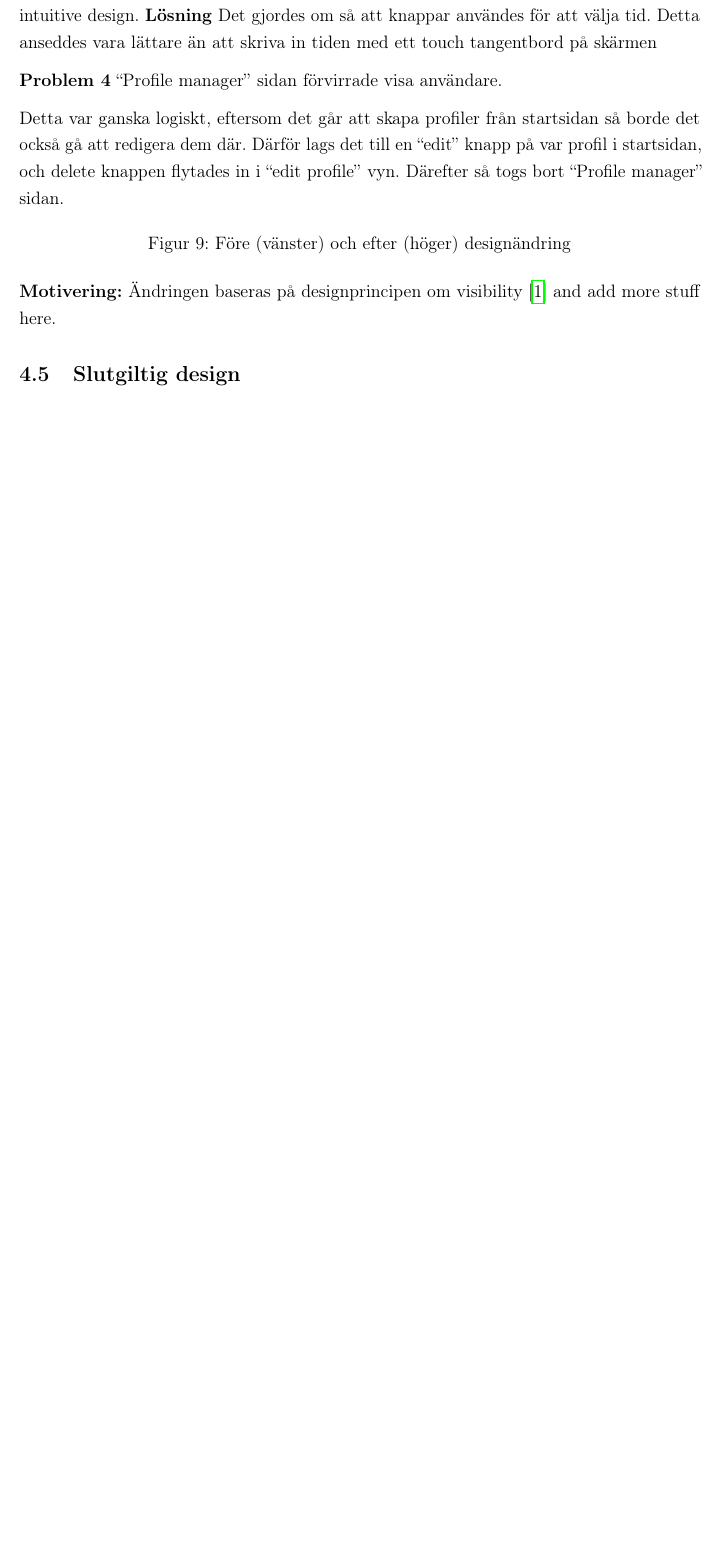
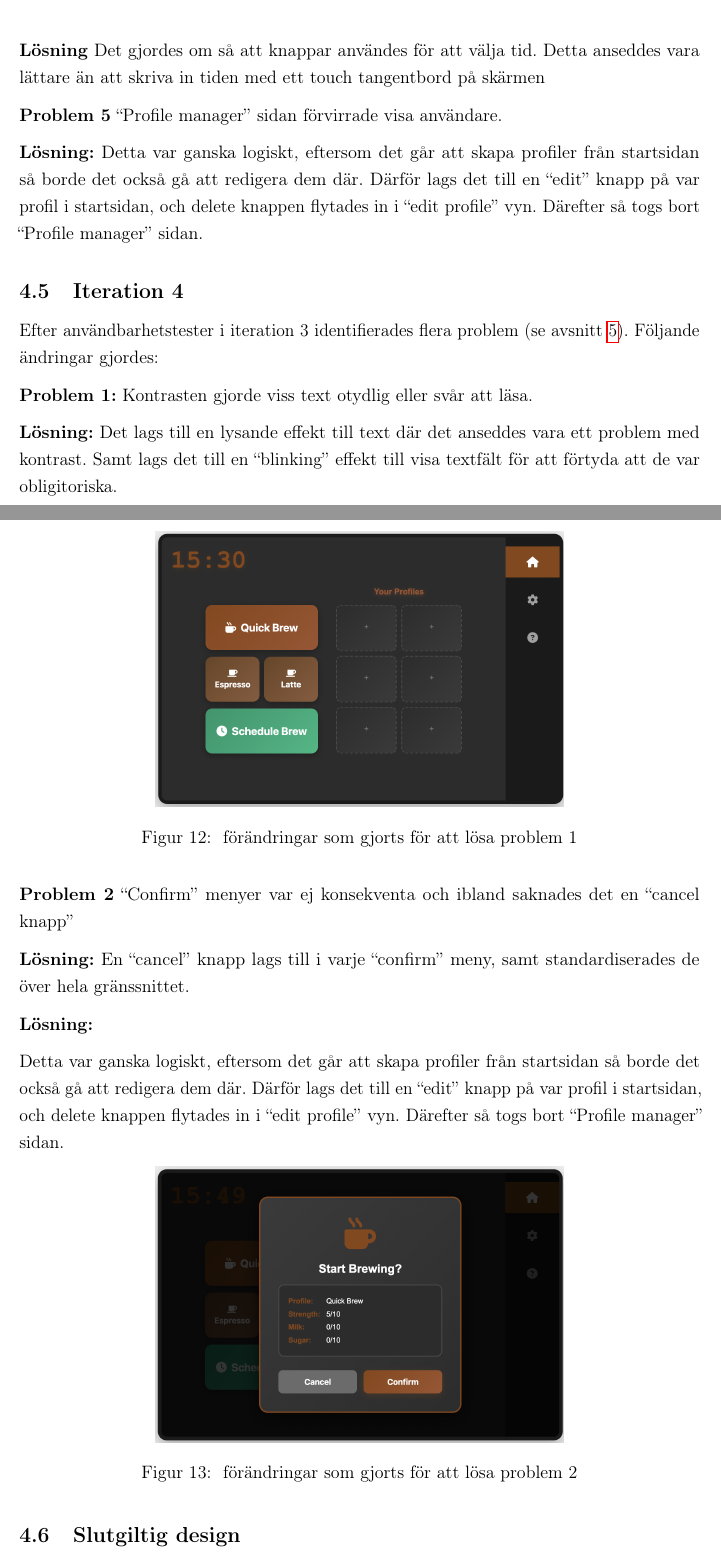
Before and after one commit to ErikSawander0/hciProject, a LaTeX document (main.tex, which reads sections/4_design.tex): part of page 22 of 38 before the commit and two parts of pages 23 and 24 of 40 after it, the two joined at a grey line, cut so that both start at the same text, the shorter picture padded with empty space. Compiled offline with pdfLaTeX.

Commit message:
removed read me, added design section for second last prototype, fixed some typos

```diff
--- a/sections/4_design.tex
+++ b/sections/4_design.tex
@@ -160,3 +174,2 @@ Efter användbarhetstester i iteration 2 identifierades flera problem (se avsnit
 \textbf{Lösning:}  flera påpekade detta problem, men hade inte specifika krav eller exempel. På grund av detta samt att flera andra ville ha valbara färgtema, så var det naturligt att implementera några färgteman.
 
-\textbf{Problem 3} Gränssnittet för att schemalägga bryggning hade fåt lite kritik över des icke intuitive design.
@@ -163,18 +181,53 @@ Efter användbarhetstester i iteration 2 identifierades flera problem (se avsnit
+    \caption{ förändringar som gjorts för att lösa problem 4}
+    \label{fig:forbattring3}
+\end{figure}
 \textbf{Lösning} Det gjordes om så att knappar användes för att välja tid. Detta anseddes vara lättare än att skriva in tiden med ett touch tangentbord på skärmen
 
- \textbf{Problem 4} “Profile manager” sidan förvirrade visa användare.
+ \textbf{Problem 5} “Profile manager” sidan förvirrade visa användare.
+
+\textbf{Lösning:} Detta var ganska logiskt, eftersom det går att skapa profiler från startsidan så borde det också gå att redigera dem där. Därför lags det till en “edit” knapp  på var profil i startsidan, och delete knappen flytades in i “edit profile” vyn.  Därefter så togs bort “Profile manager” sidan.
+
+
+
+
+
+
+\subsection{Iteration 4}
+
+Efter användbarhetstester i iteration 3 identifierades flera problem (se avsnitt \ref{sec:resultat_test}). Följande ändringar gjordes:
+
+\textbf{Problem 1:} Kontrasten gjorde viss text otydlig eller svår att läsa.
+
+
+
+\textbf{Lösning:} Det lags till en lysande effekt till text där det anseddes vara ett problem med kontrast. Samt lags det till en “blinking” effekt till visa textfält för att förtyda att de var obligitoriska.
+
+
+\begin{figure}[H]
+    \centering
+    \includegraphics[width=0.6\textwidth]{bilder/3problem1.png}
+    \caption{ förändringar som gjorts för att lösa problem 1}
+    \label{fig:forbattring4}
+\end{figure}
+
+\textbf{Problem 2} “Confirm” menyer var ej konsekventa och ibland saknades det en “cancel knapp”
+
+
+
+\textbf{Lösning:} En “cancel” knapp lags till i varje “confirm” meny, samt
+standardiserades de över hela gränssnittet.
+
+\textbf{Lösning:}
 
 Detta var ganska logiskt, eftersom det går att skapa profiler från startsidan så borde det också gå att redigera dem där. Därför lags det till en “edit” knapp  på var profil i startsidan, och delete knappen flytades in i “edit profile” vyn.  Därefter så togs bort “Profile manager” sidan.
 
 
-\begin{figure}[ht]
+\begin{figure}[H]
     \centering
-    % \includegraphics[width=\textwidth]{bilder/before_after.png}
-    \caption{Före (vänster) och efter (höger) designändring}
-    \label{fig:forbattring1}
+    \includegraphics[width=0.6\textwidth]{bilder/4problem2.png}
+    \caption{ förändringar som gjorts för att lösa problem 2}
+    \label{fig:forbattring5}
 \end{figure}
-
-\textbf{Motivering:} Ändringen baseras på designprincipen om visibility \cite{sharp2019} and add more stuff here.
 
 
 \subsection{Slutgiltig design}
```
Also changed, not shown: sections/3_metod.tex (+1 -1 lines), sections/5_resultat.tex (+2 -4 lines), bilder/3problem1-25.png (added), bilder/3problem1.png (added), bilder/3problem2.png (added), bilder/3problem3.png (added), bilder/3problem4.png (added), bilder/4problem2.png (added), readme.md, sections/4_design.tex (23 more changed lines).
